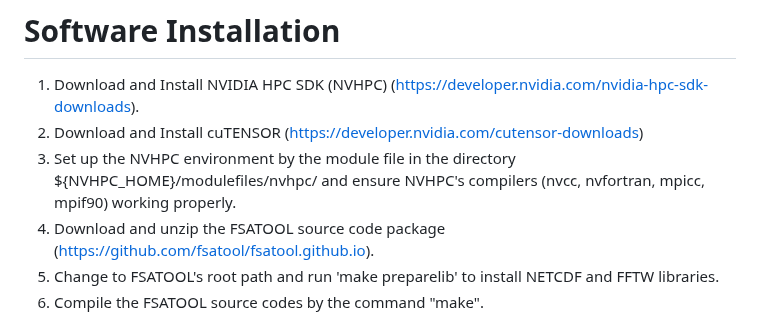
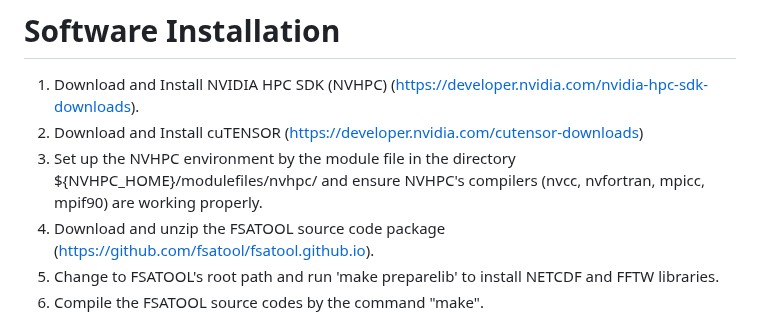
Before and after one commit to fsatool/fsatool.github.io, a Markdown page: README.md, the part around the change. Drawn GitHub-style.

```diff
--- a/README.md
+++ b/README.md
@@ -41,7 +41,7 @@
 # Software Installation
 1. Download and Install NVIDIA HPC SDK (NVHPC) (https://developer.nvidia.com/nvidia-hpc-sdk-downloads).
 2. Download and Install cuTENSOR (https://developer.nvidia.com/cutensor-downloads)
-3. Set up the NVHPC environment by the module file in the directory ${NVHPC_HOME}/modulefiles/nvhpc/ and ensure NVHPC's compilers (nvcc, nvfortran, mpicc, mpif90) working properly.
+3. Set up the NVHPC environment by the module file in the directory ${NVHPC_HOME}/modulefiles/nvhpc/ and ensure NVHPC's compilers (nvcc, nvfortran, mpicc, mpif90) are working properly.
 4. Download and unzip the FSATOOL source code package (https://github.com/fsatool/fsatool.github.io).
 5. Change to FSATOOL's root path and run 'make preparelib' to install NETCDF and FFTW libraries.
 6. Compile the FSATOOL source codes by the command "make".
```
